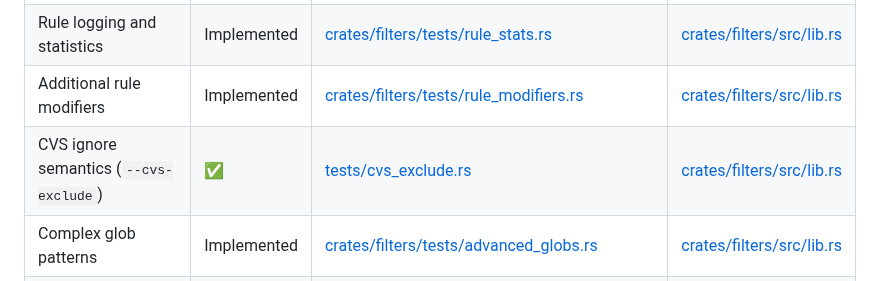
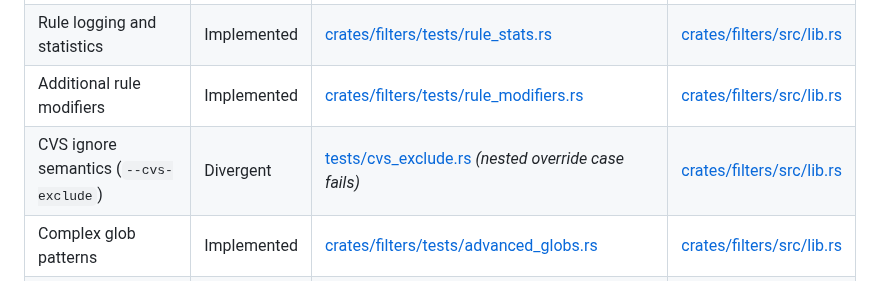
Before and after one commit to oferchen/oc-rsync, a Markdown page: docs/gaps.md, the part around the change. Rendered like a GitHub page.

Commit message:
docs: note divergent cvs-ignore semantics (#1670)

```diff
--- a/docs/gaps.md
+++ b/docs/gaps.md
@@ -71,7 +71,7 @@ _Future contributors: update this section when adding or fixing CLI parser behav
 | Null-delimited filter lists and merges (`--from0`) | Implemented | [crates/filters/tests/include_from.rs](../crates/filters/tests/include_from.rs)<br>[crates/filters/tests/from0_merges.rs](../crates/filters/tests/from0_merges.rs) | [crates/filters/src/lib.rs](../crates/filters/src/lib.rs) |
 | Rule logging and statistics | Implemented | [crates/filters/tests/rule_stats.rs](../crates/filters/tests/rule_stats.rs) | [crates/filters/src/lib.rs](../crates/filters/src/lib.rs) |
 | Additional rule modifiers | Implemented | [crates/filters/tests/rule_modifiers.rs](../crates/filters/tests/rule_modifiers.rs) | [crates/filters/src/lib.rs](../crates/filters/src/lib.rs) |
-| CVS ignore semantics (`--cvs-exclude`) | ✅ | [tests/cvs_exclude.rs](../tests/cvs_exclude.rs) | [crates/filters/src/lib.rs](../crates/filters/src/lib.rs) |
+| CVS ignore semantics (`--cvs-exclude`) | Divergent | [tests/cvs_exclude.rs](../tests/cvs_exclude.rs) *(nested override case fails)* | [crates/filters/src/lib.rs](../crates/filters/src/lib.rs) |
 | Complex glob patterns | Implemented | [crates/filters/tests/advanced_globs.rs](../crates/filters/tests/advanced_globs.rs) | [crates/filters/src/lib.rs](../crates/filters/src/lib.rs) |
 | `--files-from` directory entries | ✅ | [crates/filters/tests/files_from.rs](../crates/filters/tests/files_from.rs)<br>[tests/files_from_dirs.rs](../tests/files_from_dirs.rs) | [crates/filters/src/lib.rs](../crates/filters/src/lib.rs)<br>[crates/cli/src/client.rs](../crates/cli/src/client.rs) |
 | Directory boundary handling | Implemented | [tests/misc.rs](../tests/misc.rs) (`single_star_does_not_cross_directories`<br>`segment_star_does_not_cross_directories`) | [crates/filters/src/lib.rs](../crates/filters/src/lib.rs) |
```
